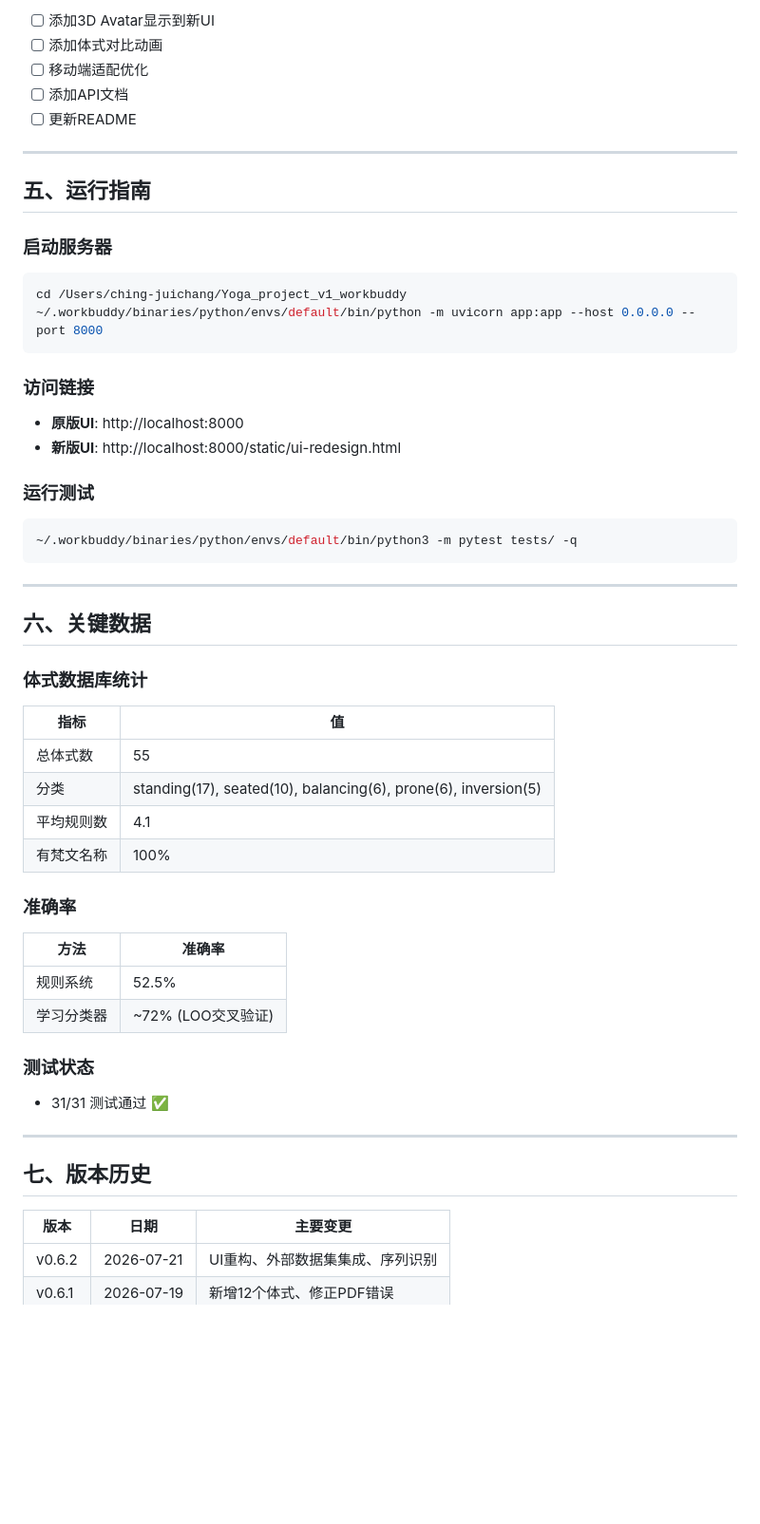
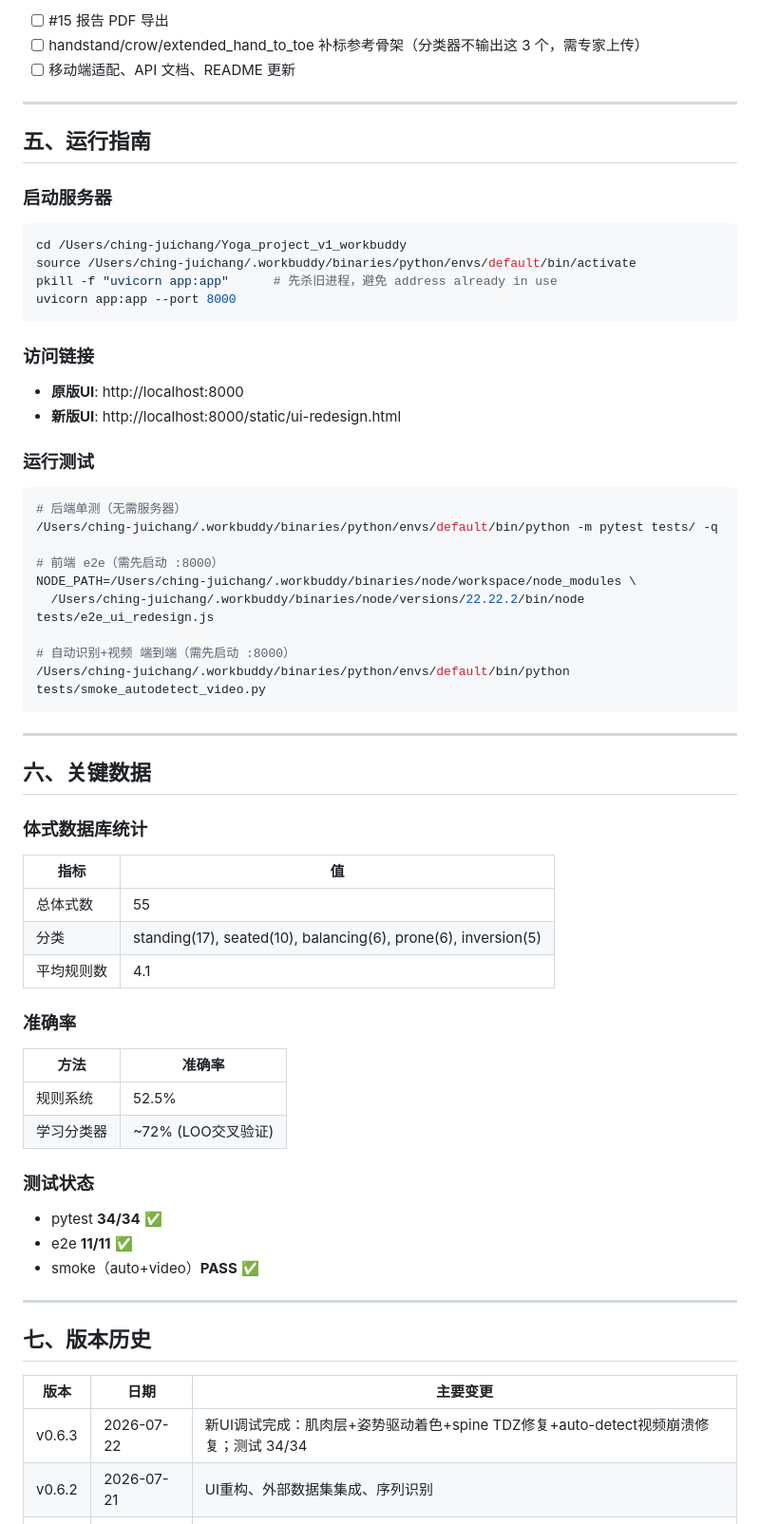
Before and after one commit to Raymond0109/yoga-by-WB, a Markdown page: HANDOFF.md, the part around one of its changes. Shown at 95% size. GitHub-like rendering; blank space fills up the shorter version.

````diff
--- a/HANDOFF.md
+++ b/HANDOFF.md
@@ -104,9 +117,7 @@
 
-- [ ] 添加3D Avatar显示到新UI
-- [ ] 添加体式对比动画
-- [ ] 移动端适配优化
-- [ ] 添加API文档
-- [ ] 更新README
+- [ ] #15 报告 PDF 导出
+- [ ] handstand/crow/extended_hand_to_toe 补标参考骨架（分类器不输出这 3 个，需专家上传）
+- [ ] 移动端适配、API 文档、README 更新
 
 ---
 
@@ -116,18 +127,27 @@
 
 ```bash
 cd /Users/ching-juichang/Yoga_project_v1_workbuddy
-~/.workbuddy/binaries/python/envs/default/bin/python -m uvicorn app:app --host 0.0.0.0 --port 8000
+source /Users/ching-juichang/.workbuddy/binaries/python/envs/default/bin/activate
+pkill -f "uvicorn app:app"      # 先杀旧进程，避免 address already in use
+uvicorn app:app --port 8000
 ```
 
 ### 访问链接
-
 - **原版UI**: http://localhost:8000
 - **新版UI**: http://localhost:8000/static/ui-redesign.html
 
 ### 运行测试
 
 ```bash
-~/.workbuddy/binaries/python/envs/default/bin/python3 -m pytest tests/ -q
+# 后端单测（无需服务器）
+/Users/ching-juichang/.workbuddy/binaries/python/envs/default/bin/python -m pytest tests/ -q
+
+# 前端 e2e（需先启动 :8000）
+NODE_PATH=/Users/ching-juichang/.workbuddy/binaries/node/workspace/node_modules \
+  /Users/ching-juichang/.workbuddy/binaries/node/versions/22.22.2/bin/node tests/e2e_ui_redesign.js
+
+# 自动识别+视频 端到端（需先启动 :8000）
+/Users/ching-juichang/.workbuddy/binaries/python/envs/default/bin/python tests/smoke_autodetect_video.py
 ```
 
 ---
@@ -141,7 +161,6 @@ cd /Users/ching-juichang/Yoga_project_v1_workbuddy
 | 总体式数 | 55 |
 | 分类 | standing(17), seated(10), balancing(6), prone(6), inversion(5) |
 | 平均规则数 | 4.1 |
-| 有梵文名称 | 100% |
 
 ### 准确率
 
@@ -152,7 +171,9 @@ cd /Users/ching-juichang/Yoga_project_v1_workbuddy
 
 ### 测试状态
 
-- 31/31 测试通过 ✅
+- pytest **34/34** ✅
+- e2e **11/11** ✅
+- smoke（auto+video）**PASS** ✅
 
 ---
 
@@ -160,6 +181,7 @@ cd /Users/ching-juichang/Yoga_project_v1_workbuddy
 
 | 版本 | 日期 | 主要变更 |
 |------|------|----------|
+| v0.6.3 | 2026-07-22 | 新UI调试完成：肌肉层+姿势驱动着色+spine TDZ修复+auto-detect视频崩溃修复；测试 34/34 |
 | v0.6.2 | 2026-07-21 | UI重构、外部数据集集成、序列识别 |
 | v0.6.1 | 2026-07-19 | 新增12个体式、修正PDF错误 |
 | v0.6.0 | 2026-07-18 | 学习分类器、准确率提升 |
````
Also changed, not shown: other parts of HANDOFF.md (+70 -66 lines), TODO.md (+63 -64 lines).
